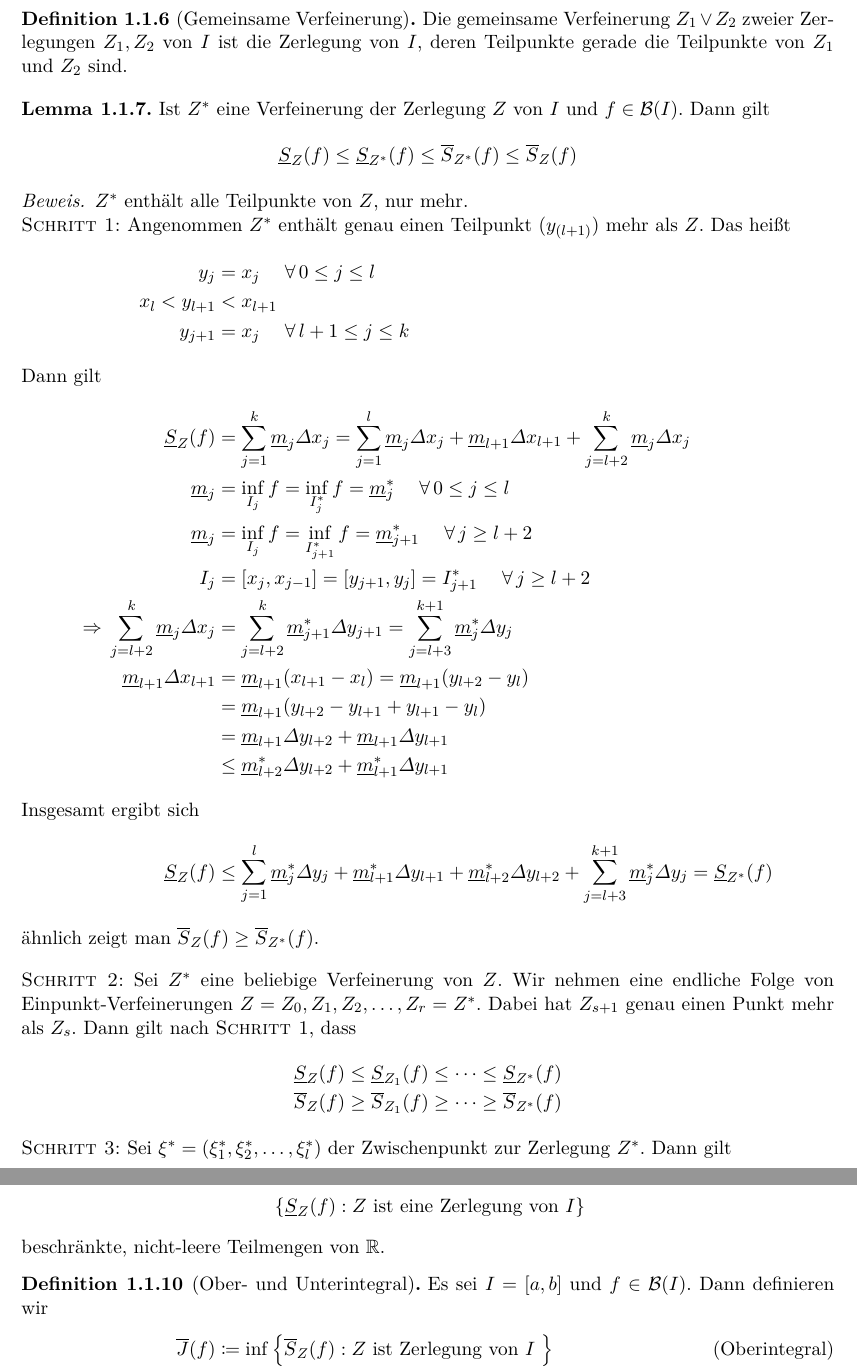
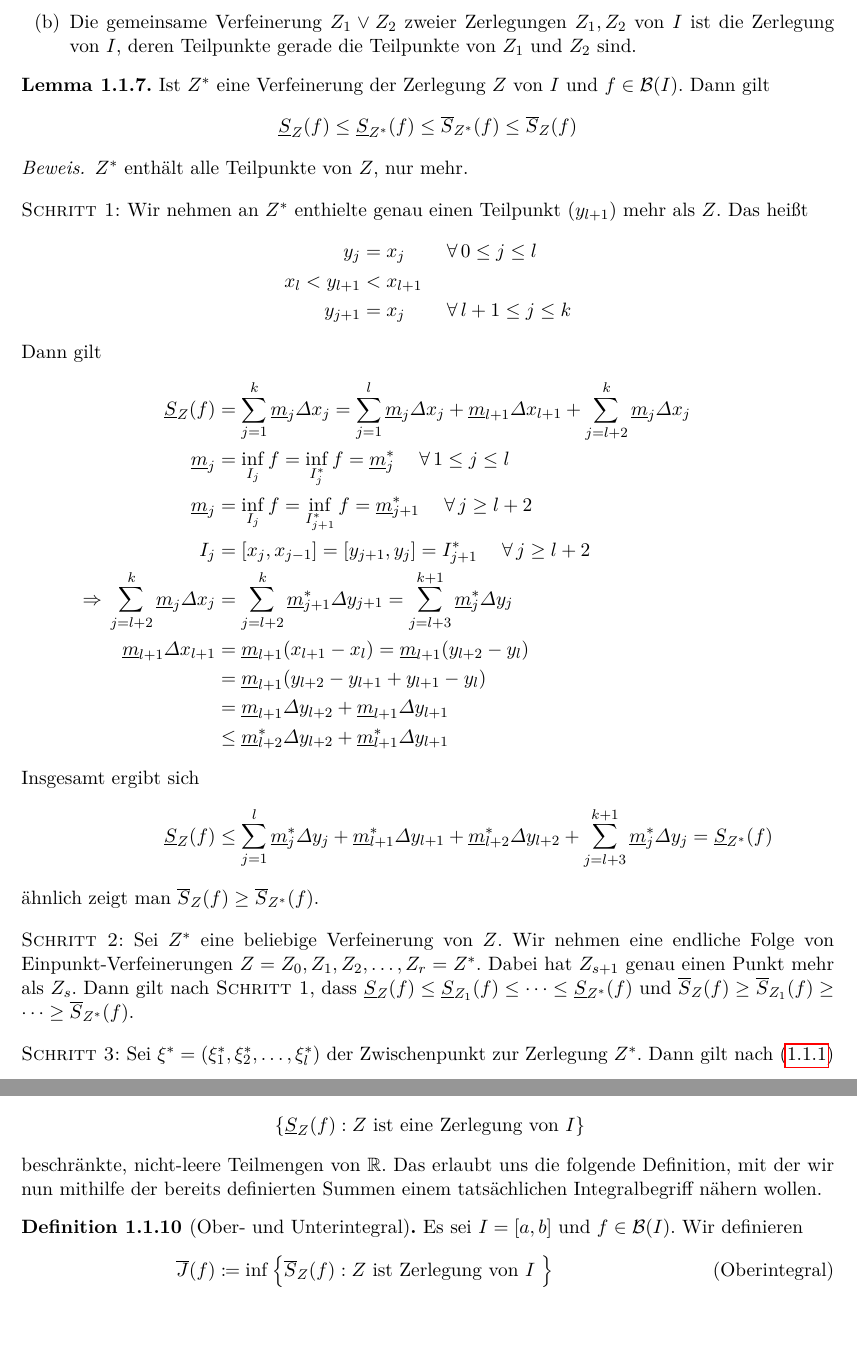
Before and after one commit to rk-kit/Analysis-II-Hundertmark-KIT, a LaTeX document (Skript.tex): two parts of pages 4 and 5 of 20, joined at a grey line, cut so that both start at the same text, the shorter picture padded with empty space. Compiled offline with pdfLaTeX.

Commit message:
Kapitel 1.1 fertigstellen

```diff
--- a/Skript.tex
+++ b/Skript.tex
@@ -50,6 +50,10 @@
 \newtheorem{anwendung}[blockelement]{Anwendung}
 \newtheorem{skizze}[blockelement]{Skizze}
 \newtheorem{genv}[blockelement]{}
+
+% Equation numbering
+\numberwithin{equation}{subsection}
+\newcommand{\numberthis}[0]{\addtocounter{equation}{1}\tag{\theequation}}
 
 % Marginnotes left
 \makeatletter
@@ -255,26 +271,29 @@
+            \item Die gemeinsame Verfeinerung $Z_1 \lor Z_2$ zweier Zerlegungen $Z_1, Z_2$ von $I$ ist die Zerlegung von $I$, deren Teilpunkte gerade die Teilpunkte von $Z_1$ und $Z_2$ sind.
+        \end{enumerate}
     \end{definition}
+
     % Vis
-    \begin{definition}[Gemeinsame Verfeinerung]
-        Die gemeinsame Verfeinerung $Z_1 \lor Z_2$ zweier Zerlegungen $Z_1, Z_2$ von $I$ ist die Zerlegung von $I$, deren Teilpunkte gerade die Teilpunkte von $Z_1$ und $Z_2$ sind.
-    \end{definition}
+
     % Vis
 
     \begin{lemma} % Lemma 3
-        \label{lemma:verfeinerung-ober-unter-summe}
+        \label{lemma:temp-3}
         Ist $Z^{*}$ eine Verfeinerung der Zerlegung $Z$ von $I$ und $f\in \mB\of{I}$. Dann gilt
         \begin{align*}
             \underline{S}_Z\of{f} \leq \underline{S}_{Z^{*}}\of{f} \leq \overline{S}_{Z^{*}}\of{f} \leq \overline{S}_Z\of{f}
         \end{align*}
         \begin{proof}
-            $Z^{*}$ enthält alle Teilpunkte von $Z$, nur mehr.\\
-            \textsc{Schritt 1:} Angenommen $Z^{*}$ enthält genau einen Teilpunkt ($y_{\pair{l+1}}$) mehr als $Z$. Das heißt
+            $Z^{*}$ enthält alle Teilpunkte von $Z$, nur mehr.\\[10pt]
+            \textsc{Schritt 1:} Wir nehmen an $Z^{*}$ enthielte genau einen Teilpunkt ($y_{l+1}$) mehr als $Z$. Das heißt
+            \begin{alignat*}{3}
+                y_j &= x_j\quad &&\fa 0\leq j \leq l\\
+                x_l < y_{l+1} &< x_{l+1}\quad &&\\
+                y_{j+1} &= x_j\quad &&\fa l+ 1 \leq j \leq k
+            \end{alignat*}
+            Dann gilt
             \begin{align*}
-                y_j &= x_j\quad\fa 0\leq j \leq l\\
-                x_l < y_{l+1} &< x_{l+1}\\
-                y_{j+1} &= x_j\quad \fa l+ 1 \leq j \leq k
-                \intertext{Dann gilt}
                 \underline{S}_Z\of{f} &= \sum_{j=1}^{k} \underline{m}_j\varDelta x_j = \sum_{j=1}^{l} \underline{m}_j \varDelta x_j + \underline{m}_{l+1}\varDelta x_{l+1} + \sum_{j=l+2}^{k} \underline{m}_j \varDelta x_j\\
-                \underline{m}_j &= \inf_{I_j} f = \inf_{I_j^{*}} f = \underline{m}_j^{*}\quad \fa 0 \leq j \leq l\\
+                \underline{m}_j &= \inf_{I_j} f = \inf_{I_j^{*}} f = \underline{m}_j^{*}\quad \fa 1 \leq j \leq l\\
                 \underline{m}_j &= \inf_{I_j} f = \inf_{I_{j+1}^{*}}f = \underline{m}_{j+1}^{*}\quad \fa j\geq l+2\\
                 I_j &= \interv{x_j, x_{j-1}} = \interv{y_{j+1}, y_j} = I_{j+1}^{*}\quad\fa j \geq l+2\\
                 \impl \sum_{j=l+2}^{k} \underline{m}_j \varDelta x_j &= \sum_{j=l+2}^{k} \underline{m}_{j+1}^{*} \varDelta y_{j+1} = \sum_{j=l+3}^{k+1} \underline{m}_j^{*} \varDelta y_{j}\\
@@ -286,14 +305,10 @@
                 \underline{S}_{Z}\of{f} &\leq \sum_{j=1}^{l} \underline{m}_j^{*} \varDelta y_j + \underline{m}_{l+1}^{*} \varDelta y_{l+1} + \underline{m}_{l+2}^{*}\varDelta y_{l+2} + \sum_{j=l+3}^{k+1} \underline{m}_j^{*}\varDelta y_j = \underline{S}_{Z^{*}}\of{f}
             \end{align*}
             ähnlich zeigt man $\overline{S}_Z\of{f} \geq \overline{S}_{Z^{*}}\of{f}$.\\[10pt]
-            \textsc{Schritt 2:} Sei $Z^{*}$ eine beliebige Verfeinerung von $Z$. Wir nehmen eine endliche Folge von Einpunkt-Verfeinerungen $Z=Z_0, Z_1, Z_2, \dots, Z_r = Z^{*}$. Dabei hat $Z_{s+1}$ genau einen Punkt mehr als $Z_{s}$. Dann gilt nach \textsc{Schritt 1}, dass
+            \textsc{Schritt 2:} Sei $Z^{*}$ eine beliebige Verfeinerung von $Z$. Wir nehmen eine endliche Folge von Einpunkt-Verfeinerungen $Z=Z_0, Z_1, Z_2, \dots, Z_r = Z^{*}$. Dabei hat $Z_{s+1}$ genau einen Punkt mehr als $Z_{s}$. Dann gilt nach \textsc{Schritt 1}, dass $\underline{S}_{Z}\of{f} \leq \underline{S}_{Z_1}\of{f} \leq \dots \leq \underline{S}_{Z^{*}}\of{f}$ und $\overline{S}_{Z}\of{f} \geq \overline{S}_{Z_1}\of{f} \geq \dots \geq \overline{S}_{Z^{*}}\of{f}$.\\[10pt]
+            \textsc{Schritt 3:} Sei $\xi^{*} = \pair{\xi_1^{*}, \xi_2^{*}, \dots, \xi_l^{*}}$ der Zwischenpunkt zur Zerlegung $Z^{*}$. Dann gilt nach (\ref{eq:7})
             \begin{align*}
-                \underline{S}_{Z}\of{f} &\leq \underline{S}_{Z_1}\of{f} \leq \dots \leq \underline{S}_{Z^{*}}\of{f}\\
-                \overline{S}_{Z}\of{f} &\geq \overline{S}_{Z_1}\of{f} \geq \dots \geq \overline{S}_{Z^{*}}\of{f}
-            \end{align*}
-            \textsc{Schritt 3:} Sei $\xi^{*} = \pair{\xi_1^{*}, \xi_2^{*}, \dots, \xi_l^{*}}$ der Zwischenpunkt zur Zerlegung $Z^{*}$. Dann gilt
-            \begin{align*}
-                S_{Z^{*}}\of{f} \leq S_{Z^*}\of{f, \xi^{*}} &\leq \overline{S}_{Z^*}\of{f}\qedhere
+                \un{S}_{Z^{*}}\of{f} \leq S_{Z^*}\of{f, \xi^{*}} &\leq \overline{S}_{Z^*}\of{f}\qedhere
             \end{align*}
         \end{proof}
     \end{lemma}
@@ -323,11 +338,11 @@
             \intertext{und}
             \set{\underline{S}_Z\of{f} : Z \text{ ist eine Zerlegung von } I}
         \end{align*}
-        beschränkte, nicht-leere Teilmengen von $\R$.
+        beschränkte, nicht-leere Teilmengen von $\R$. Das erlaubt uns die folgende Definition, mit der wir nun mithilfe der bereits definierten Summen einem tatsächlichen Integralbegriff nähern wollen.
     \end{bemerkung}
 
     \begin{definition}[Ober- und Unterintegral]
-        Es sei $I=\interv{a,b}$ und $f\in \mB\of{I}$. Dann definieren wir
+        Es sei $I=\interv{a,b}$ und $f\in \mB\of{I}$. Wir definieren
         \begin{align*}
             \overline{J}\of{f} \definedas \inf\set{\overline{S}_Z\of{f} : Z\text{ ist Zerlegung von $I$ } }\tag{Oberintegral}\\
             \underline{J}\of{f} \definedas \sup\set{\underline{S}_Z\of{f} : Z\text{ ist Zerlegung von $I$ } }\tag{Unterintegral}
```
Also changed, not shown: Skript.pdf, Skript.tex (62 more changed lines).
